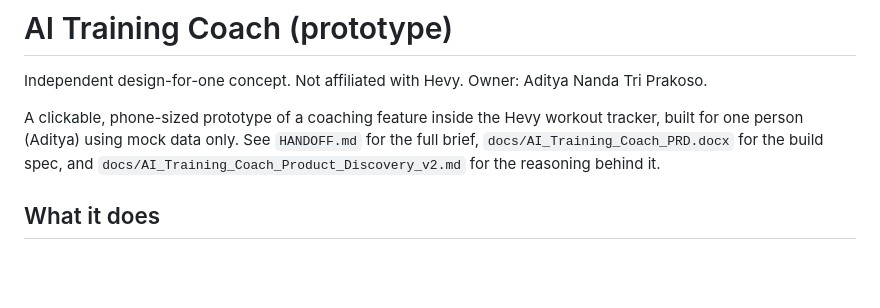
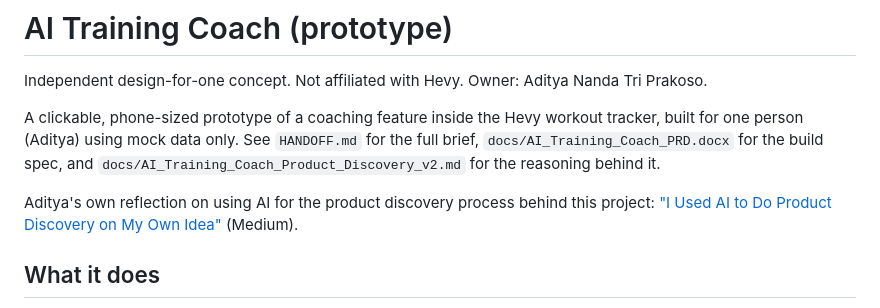
Before and after one commit to adityanandaaa/HevyApp-AI-Improvement, a Markdown page: README.md, the part around the change. Drawn GitHub-style; blank space fills up the shorter version.

Commit message:
README: link Aditya's Medium reflection on the discovery process
Co-Authored-By: Claude Sonnet 5 <noreply@anthropic.com>

```diff
--- a/README.md
+++ b/README.md
@@ -6,6 +6,9 @@ A clickable, phone-sized prototype of a coaching feature inside the Hevy workout
 tracker, built for one person (Aditya) using mock data only. See `HANDOFF.md` for
 the full brief, `docs/AI_Training_Coach_PRD.docx` for the build spec, and
 `docs/AI_Training_Coach_Product_Discovery_v2.md` for the reasoning behind it.
+
+Aditya's own reflection on using AI for the product discovery process behind
+this project: ["I Used AI to Do Product Discovery on My Own Idea"](https://adityanandaaa.medium.com/i-used-ai-to-do-product-discovery-on-my-own-idea-628c97d8e755) (Medium).
 
 ## What it does
 
```
